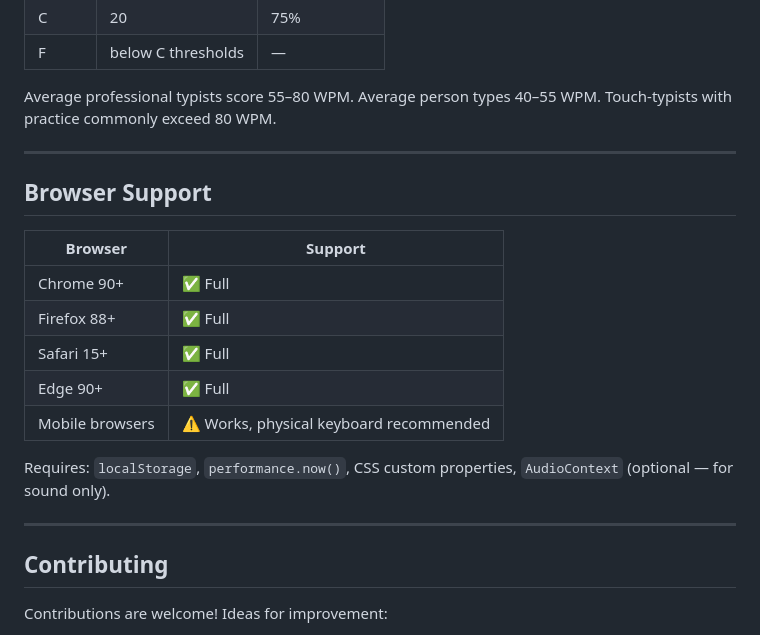
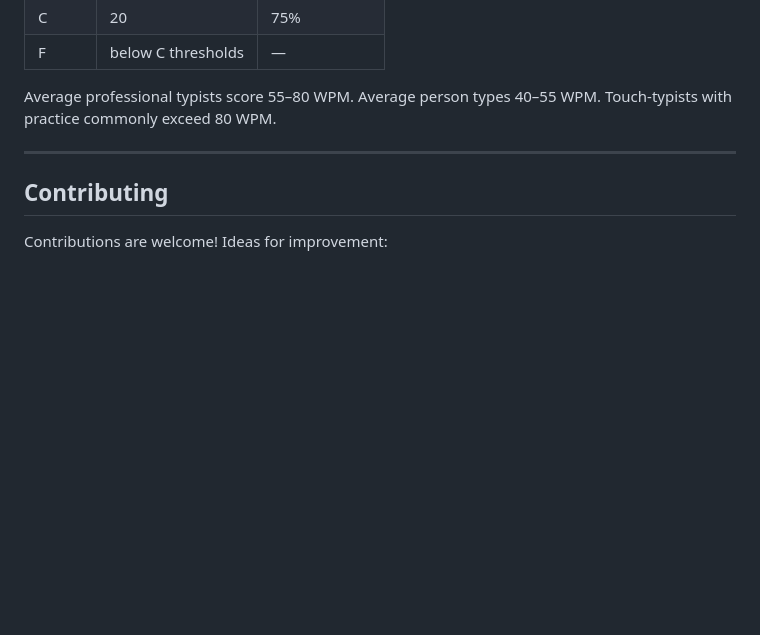
Before and after one commit to v44heat/TYPE-SPEED-Terminal-Typing-Test, a Markdown page: README.md, the part around the change. GitHub-like rendering; blank space fills up the shorter version.

Commit message:
Remove browser support details from README
Removed browser support section from README.

```diff
--- a/README.md
+++ b/README.md
@@ -206,20 +206,6 @@ Average professional typists score 55–80 WPM. Average person types 40–55 WPM
 
 ---
 
-## Browser Support
-
-| Browser | Support |
-|---|---|
-| Chrome 90+ | ✅ Full |
-| Firefox 88+ | ✅ Full |
-| Safari 15+ | ✅ Full |
-| Edge 90+ | ✅ Full |
-| Mobile browsers | ⚠️ Works, physical keyboard recommended |
-
-Requires: `localStorage`, `performance.now()`, CSS custom properties, `AudioContext` (optional — for sound only).
-
----
-
 ## Contributing
 
 Contributions are welcome! Ideas for improvement:
```
